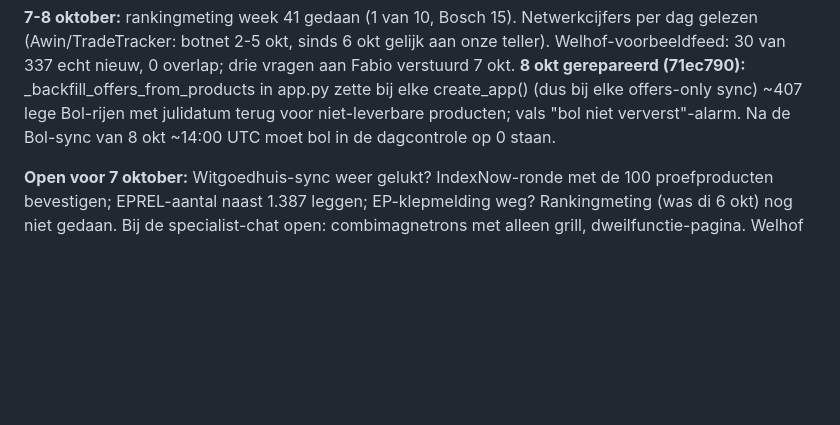
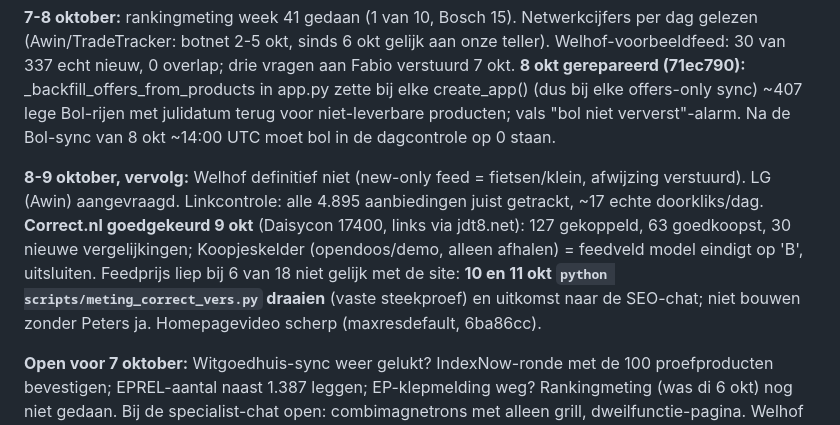
Before and after one commit to peterhoman/witgoed-aanbod, a Markdown page: docs/START-HIER.md, the part around the change. Drawn GitHub-style; blank space fills up the shorter version.

Commit message:
Overdracht 8-9 okt bijgewerkt (Welhof, LG, linkcontrole, Correct, video)
Co-Authored-By: Claude Opus 5.5 <noreply@anthropic.com>

```diff
--- a/docs/START-HIER.md
+++ b/docs/START-HIER.md
@@ -38,6 +38,15 @@ Fabio verstuurd 7 okt. **8 okt gerepareerd (71ec790):** _backfill_offers_from_pr
 in app.py zette bij elke create_app() (dus bij elke offers-only sync) ~407 lege
 Bol-rijen met julidatum terug voor niet-leverbare producten; vals "bol niet
 ververst"-alarm. Na de Bol-sync van 8 okt ~14:00 UTC moet bol in de dagcontrole op 0 staan.
+
+**8-9 oktober, vervolg:** Welhof definitief niet (new-only feed = fietsen/klein,
+afwijzing verstuurd). LG (Awin) aangevraagd. Linkcontrole: alle 4.895 aanbiedingen
+juist getrackt, ~17 echte doorkliks/dag. **Correct.nl goedgekeurd 9 okt** (Daisycon
+17400, links via jdt8.net): 127 gekoppeld, 63 goedkoopst, 30 nieuwe vergelijkingen;
+Koopjeskelder (opendoos/demo, alleen afhalen) = feedveld model eindigt op 'B',
+uitsluiten. Feedprijs liep bij 6 van 18 niet gelijk met de site: **10 en 11 okt
+`python scripts/meting_correct_vers.py` draaien** (vaste steekproef) en uitkomst naar
+de SEO-chat; niet bouwen zonder Peters ja. Homepagevideo scherp (maxresdefault, 6ba86cc).
 
 **Open voor 7 oktober:** Witgoedhuis-sync weer gelukt? IndexNow-ronde met de 100
 proefproducten bevestigen; EPREL-aantal naast 1.387 leggen; EP-klepmelding weg?
```
